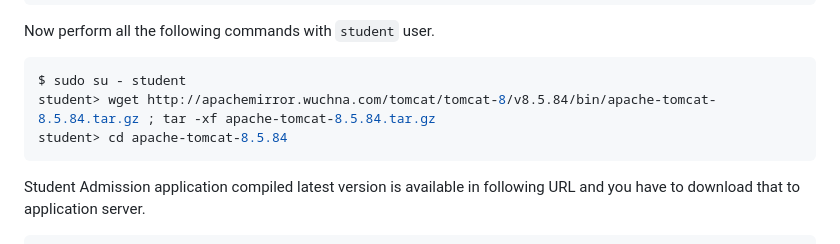
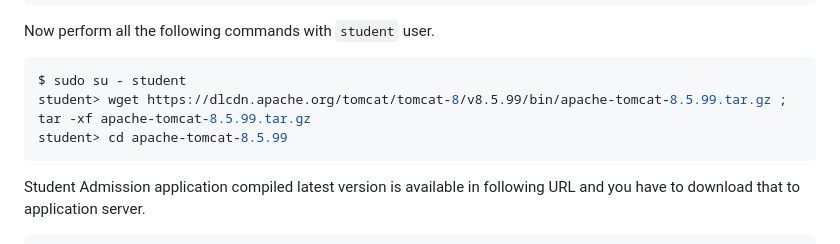
Before and after one commit to b57-clouddevops/Student-Project, a Markdown page: First/components-on-servers.md, the part around the change. Rendered like a GitHub page.

Commit message:
Notes Update

````diff
--- a/First/components-on-servers.md
+++ b/First/components-on-servers.md
@@ -74,8 +74,8 @@ Now perform all the following commands with `student` user.
 
 ```shell
 $ sudo su - student
-student> wget http://apachemirror.wuchna.com/tomcat/tomcat-8/v8.5.84/bin/apache-tomcat-8.5.84.tar.gz ; tar -xf apache-tomcat-8.5.84.tar.gz
-student> cd apache-tomcat-8.5.84
+student> wget https://dlcdn.apache.org/tomcat/tomcat-8/v8.5.99/bin/apache-tomcat-8.5.99.tar.gz ; tar -xf apache-tomcat-8.5.99.tar.gz
+student> cd apache-tomcat-8.5.99
 ```
 
 Student Admission application compiled latest version is available in following URL and you have to download that to application server.
````
